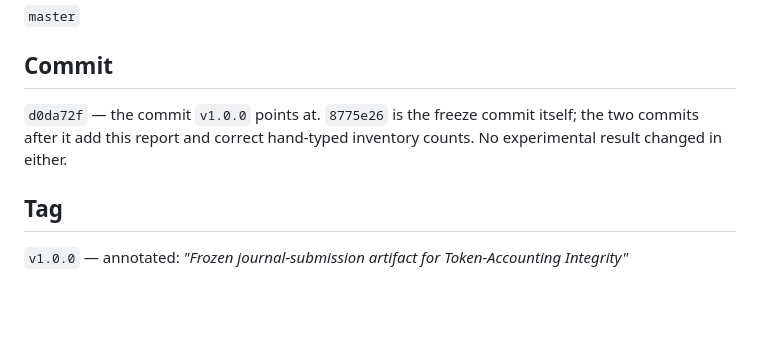
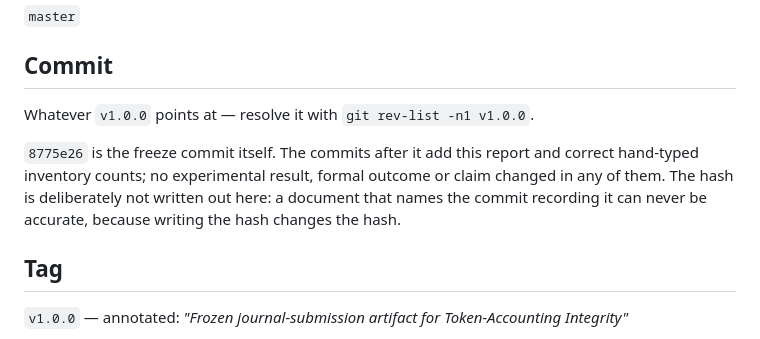
Before and after one commit to meowlawat/TOKEN-ACCOUNTING-INTEGRITY-IN-LLM-METERING, a Markdown page: GITHUB_RELEASE_REPORT.md, the part around the change. Drawn GitHub-style; blank space fills up the shorter version.

Commit message:
Release docs: reference the tag rather than a self-referential commit hash

```diff
--- a/GITHUB_RELEASE_REPORT.md
+++ b/GITHUB_RELEASE_REPORT.md
@@ -31,9 +31,13 @@ git rev-parse HEAD                 # must match the remote head
 
 ## Commit
 
-`d0da72f` — the commit `v1.0.0` points at.
-`8775e26` is the freeze commit itself; the two commits after it add this report and
-correct hand-typed inventory counts. No experimental result changed in either.
+Whatever `v1.0.0` points at — resolve it with `git rev-list -n1 v1.0.0`.
+
+`8775e26` is the freeze commit itself. The commits after it add this report and
+correct hand-typed inventory counts; no experimental result, formal outcome or
+claim changed in any of them. The hash is deliberately not written out here: a
+document that names the commit recording it can never be accurate, because
+writing the hash changes the hash.
 
 ## Tag
 
```
Also changed, not shown: RELEASE_FREEZE.md (+1 -1 lines).
